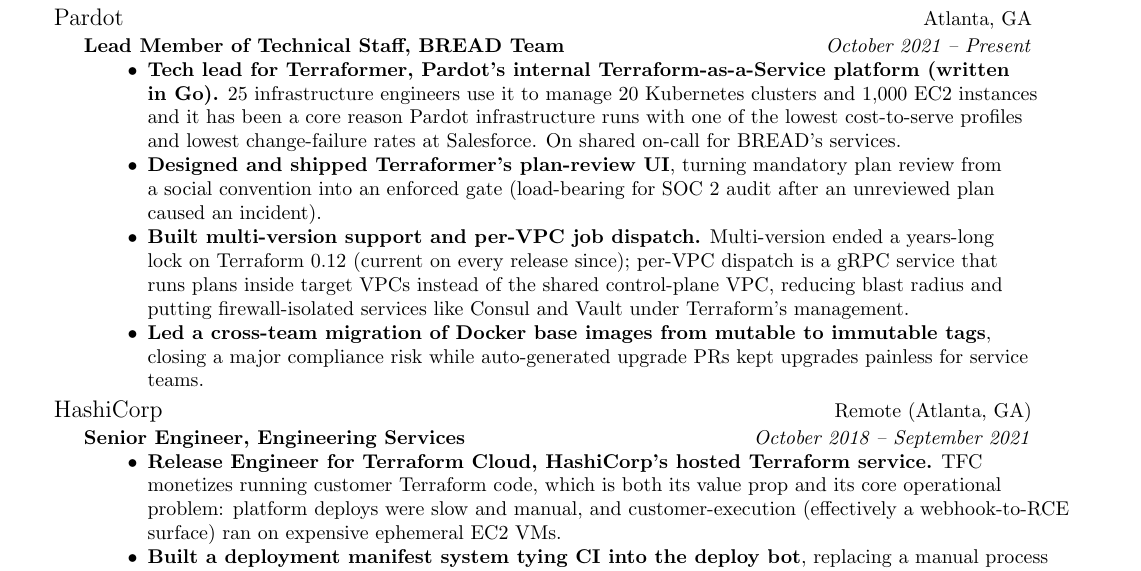
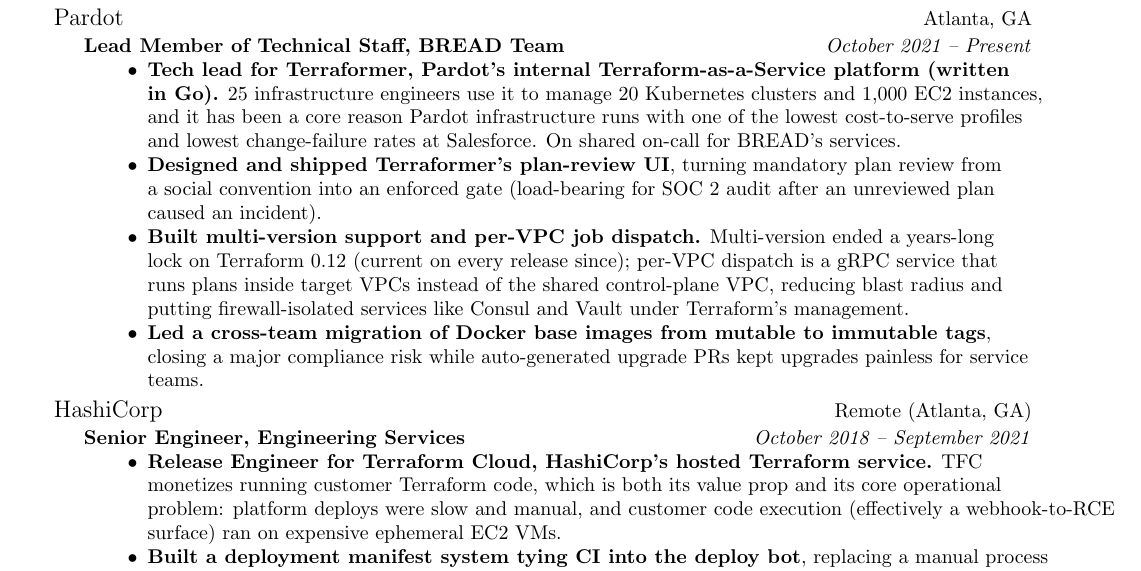
Before and after one commit to RussellRollins/blog, a LaTeX CV (resume/Resume.tex): part of the page, cut so that both start at the same text. Compiled offline with pdfLaTeX.

Commit message:
Small fix.

```diff
--- a/resume/Resume.tex
+++ b/resume/Resume.tex
@@ -66,7 +66,7 @@
 {October 2018 -- September 2021}
 {\bodytext{\begin{itemize}
 
-\item \textbf{Release Engineer for Terraform Cloud, HashiCorp's hosted Terraform service.} TFC monetizes running customer Terraform code, which is both its value prop and its core operational problem: platform deploys were slow and manual, and customer-execution (effectively a webhook-to-RCE surface) ran on expensive ephemeral EC2 VMs.
+\item \textbf{Release Engineer for Terraform Cloud, HashiCorp's hosted Terraform service.} TFC monetizes running customer Terraform code, which is both its value prop and its core operational problem: platform deploys were slow and manual, and customer code execution (effectively a webhook-to-RCE surface) ran on expensive ephemeral EC2 VMs.
 
 \item \textbf{Built a deployment manifest system tying CI into the deploy bot}, replacing a manual process where engineers copied UUIDs from CI logs into chat. Most deploys became fully automated; the rest dropped to a one-line chat command.
 
```
Also changed, not shown: resume/Resume.tex (2 more changed lines).
